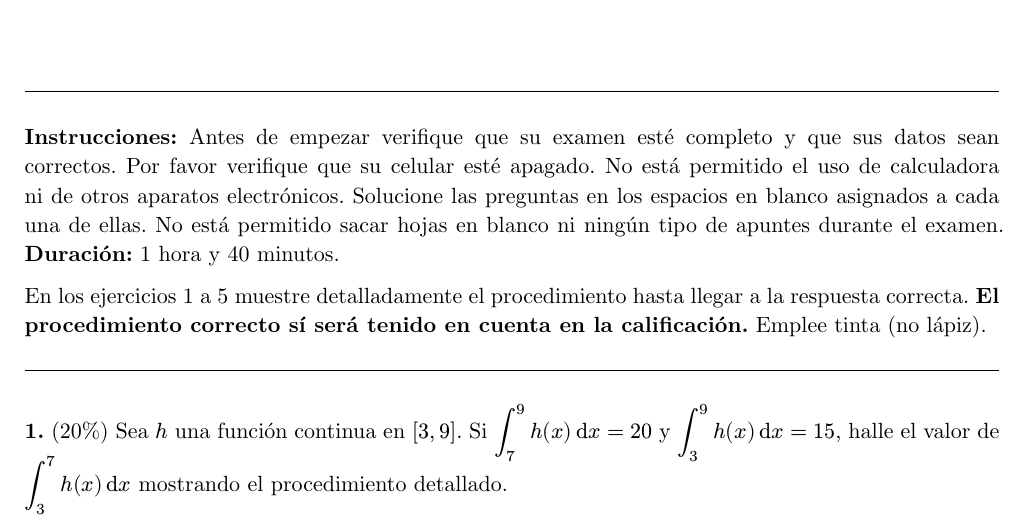
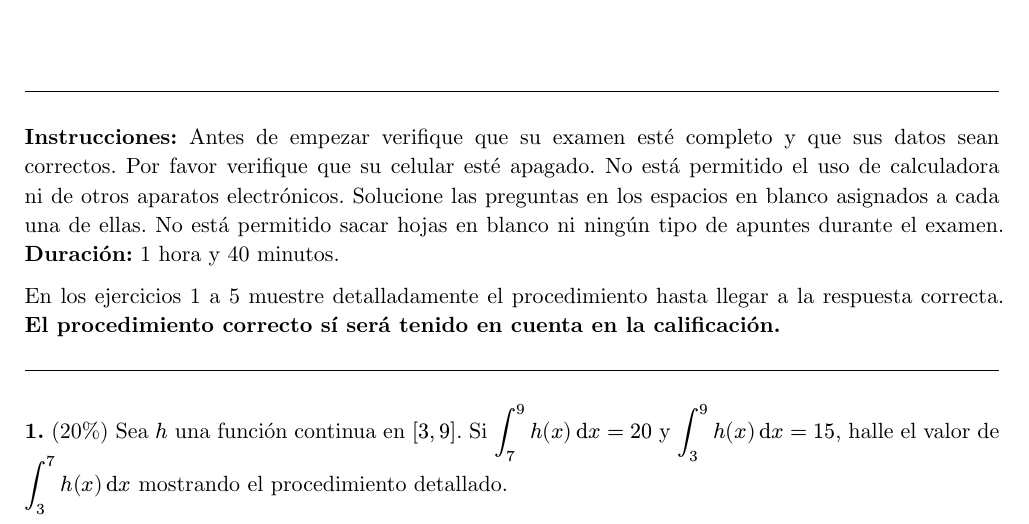
Before and after one commit to EddiazOS/parcial-calculo-integral-vanguard, a Typst document (parcial.typ): part of page 1 of 3, cut so that both start at the same text. Compiled offline with Typst 0.15.

Commit message:
Corregida instrucción errónea

```diff
--- a/parcial.typ
+++ b/parcial.typ
@@ -58,7 +58,7 @@
 // ---------- Instrucciones ----------
 *Instrucciones:* Antes de empezar verifique que su examen esté completo y que sus datos sean correctos. Por favor verifique que su celular esté apagado. No está permitido el uso de calculadora ni de otros aparatos electrónicos. Solucione las preguntas en los espacios en blanco asignados a cada una de ellas. No está permitido sacar hojas en blanco ni ningún tipo de apuntes durante el examen. *Duración:* 1 hora y 40 minutos.
 
-En los ejercicios 1 a 5 muestre detalladamente el procedimiento hasta llegar a la respuesta correcta. *El procedimiento correcto sí será tenido en cuenta en la calificación.* Emplee tinta (no lápiz).
+En los ejercicios 1 a 5 muestre detalladamente el procedimiento hasta llegar a la respuesta correcta. *El procedimiento correcto sí será tenido en cuenta en la calificación.*
 
 #v(0.2cm)
 #line(length: 100%, stroke: 0.6pt)
```
